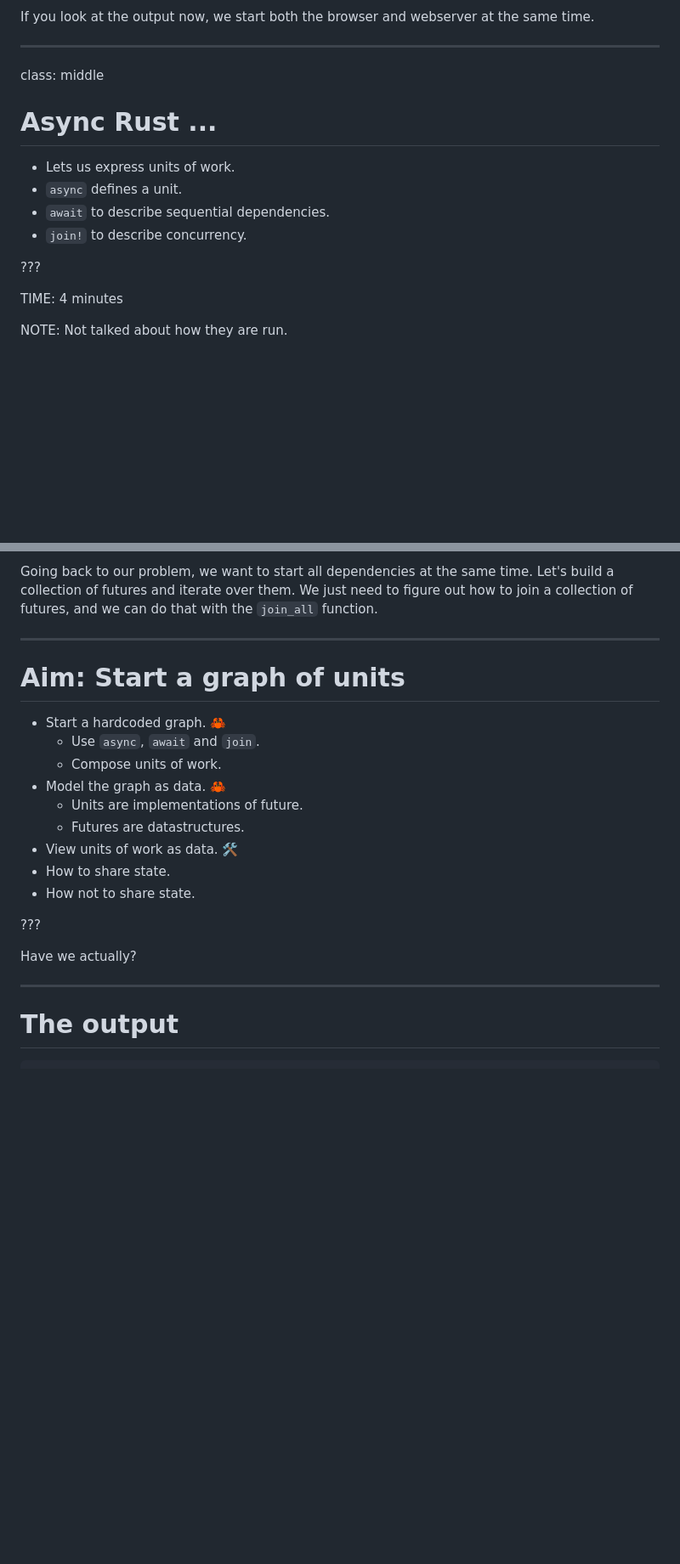
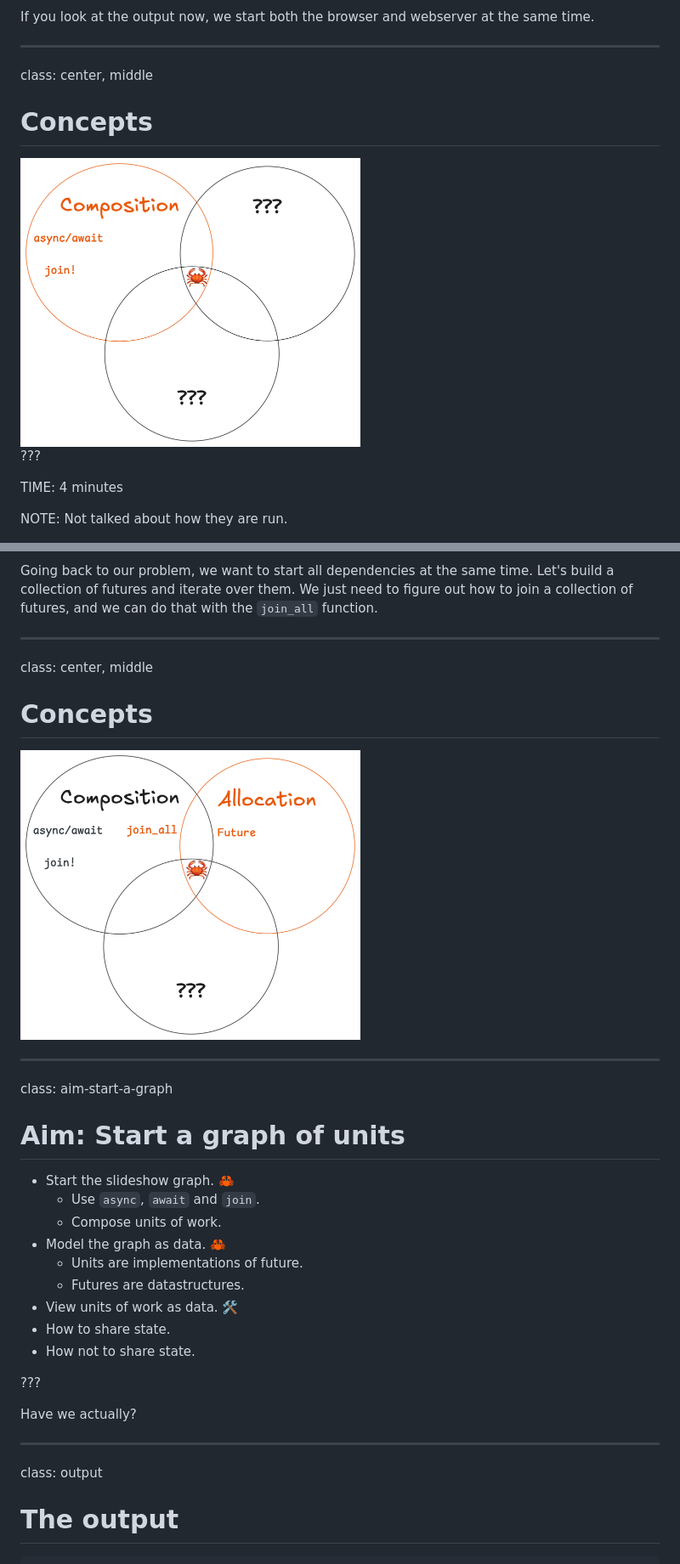
Before and after one commit to zainab-ali/reasoning-with-async-rust, a Markdown page: docs/markdown.md, 2 parts joined by grey strips. Shown: that part at 85% size. Rendered like a GitHub page; pictures changed too: docs/images/three-concepts-allocation.png (added), docs/images/three-concepts-composition.png (added); blank space fills up the shorter version.

````diff
--- a/docs/markdown.md
+++ b/docs/markdown.md
@@ -286,13 +311,10 @@ So here's how we incorporate join. We can express both sequential and concurrent
 If you look at the output now, we start both the browser and webserver at the same time.
 
 ---
-class: middle
+class: center, middle
+# Concepts
 
-# Async Rust ...
- - Lets us express units of work.
- - `async` defines a unit.
- - `await` to describe sequential dependencies.
- - `join!` to describe concurrency.
+<img src="images/three-concepts-composition.png" width="400">
 
 ???
 
@@ -490,11 +521,18 @@ async fn start_graph(units: Vec<UnitDef>, name: String) {
 Going back to our problem, we want to start all dependencies at the same time.
 Let's build a collection of futures and iterate over them. We just need to figure out how to join a collection of futures, and we can do that with the `join_all` function.
 
+---
+class: center, middle
+# Concepts
+
+<img src="images/three-concepts-allocation.png" width="400">
+
 
 ---
+class: aim-start-a-graph
 # Aim: Start a graph of units
 
- - Start a hardcoded graph. 🦀
+ - Start the slideshow graph. 🦀
    - Use `async`, `await` and `join`.
    - Compose units of work.
  - Model the graph as data. 🦀
@@ -509,7 +547,7 @@ Let's build a collection of futures and iterate over them. We just need to figur
 Have we actually?
 
 ---
-
+class: output
 # The output
 
 ```sh
````
Also changed, not shown: other parts of docs/markdown.md (+140 -53 lines), docs/images/three-concepts-arc-mutex.png (added), docs/images/three-concepts-box-pin.png (added), docs/images/three-concepts-channel.png (added), docs/images/three-concepts.png (added), 5 other files.
